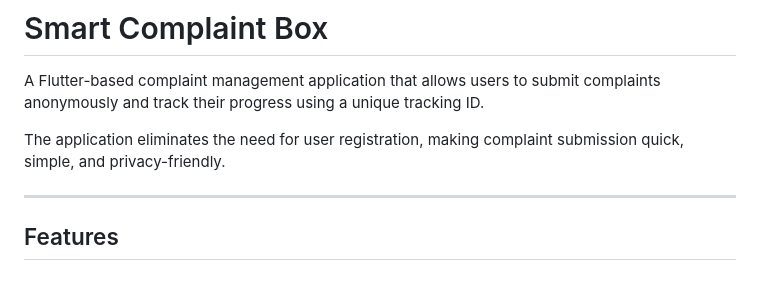
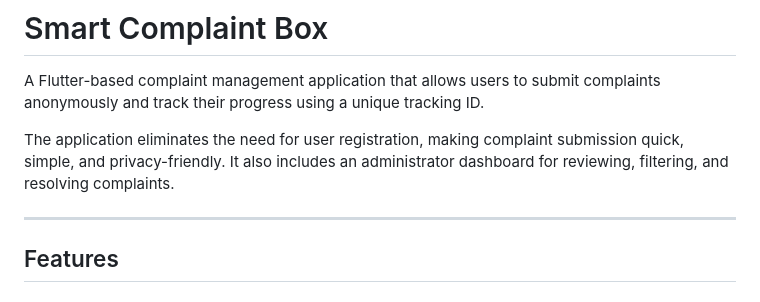
Before and after one commit to hanianajam/Smart-Complaint-Box, a Markdown page: README.md, the part around the change. Rendered like a GitHub page.

Commit message:
Initial commit

```diff
--- a/README.md
+++ b/README.md
@@ -2,7 +2,7 @@
 
 A Flutter-based complaint management application that allows users to submit complaints anonymously and track their progress using a unique tracking ID.
 
-The application eliminates the need for user registration, making complaint submission quick, simple, and privacy-friendly.
+The application eliminates the need for user registration, making complaint submission quick, simple, and privacy-friendly. It also includes an administrator dashboard for reviewing, filtering, and resolving complaints.
 
 ---
 
```
